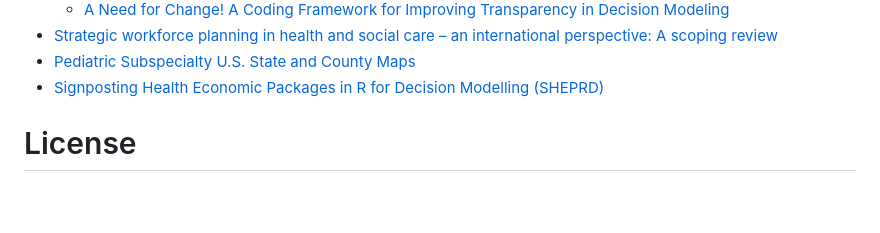
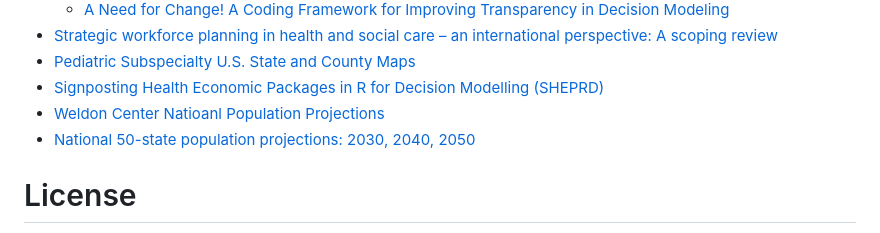
Before and after one commit to ASNDataAnalytics/wf_supply_modeling, a Markdown page: README.md, the part around the change. Rendered like a GitHub page; blank space fills up the shorter version.

```diff
--- a/README.md
+++ b/README.md
@@ -38,7 +38,8 @@ A research project using simulation studies to model the supply of nephrologists
 - [Strategic workforce planning in health and social care – an international perspective: A scoping review](https://www.sciencedirect.com/science/article/pii/S0168851023001124#fig0002)
 - [Pediatric Subspecialty U.S. State and County Maps](https://www.abp.org/dashboards/pediatric-subspecialty-us-state-and-county-maps)
 - [Signposting Health Economic Packages in R for Decision Modelling (SHEPRD)](https://hermes-sheprd.netlify.app/)
-
+- [Weldon Center Natioanl Population Projections](https://www.coopercenter.org/national-population-projections)
+- [National 50-state population projections: 2030, 2040, 2050](https://www.coopercenter.org/research/national-50-state-population-projections-2030-2040-2050)
 
 # License
 
```
